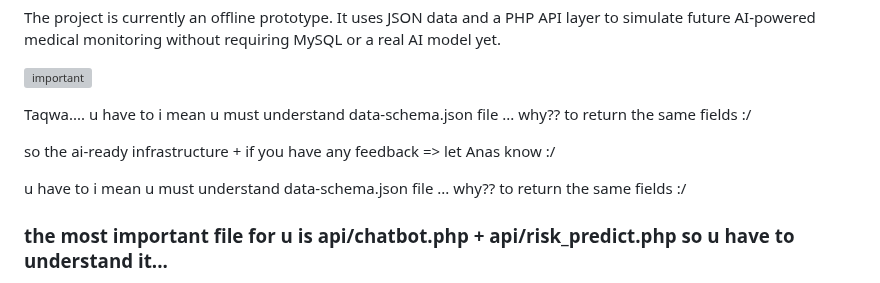
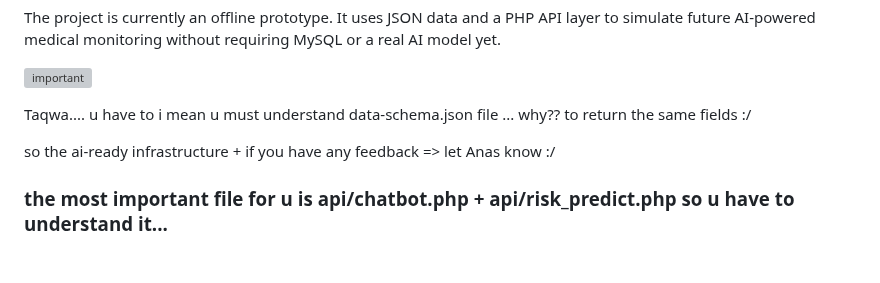
Before and after one commit to taanianas52/space-project-v1, a Markdown page: README.md, the part around the change. Drawn GitHub-style; blank space fills up the shorter version; grey boxes are pictures that could not be loaded.

```diff
--- a/README.md
+++ b/README.md
@@ -10,7 +10,6 @@ Taqwa.... u have to i mean u must understand data-schema.json file ... why?? to
 
 so the ai-ready infrastructure  + if you have any feedback => let Anas know :/
 
-u have to i mean u must understand data-schema.json file ... why?? to return the same fields :/
 
 ### the most important file for u is api/chatbot.php + api/risk_predict.php so u have to understand it...
 
```
